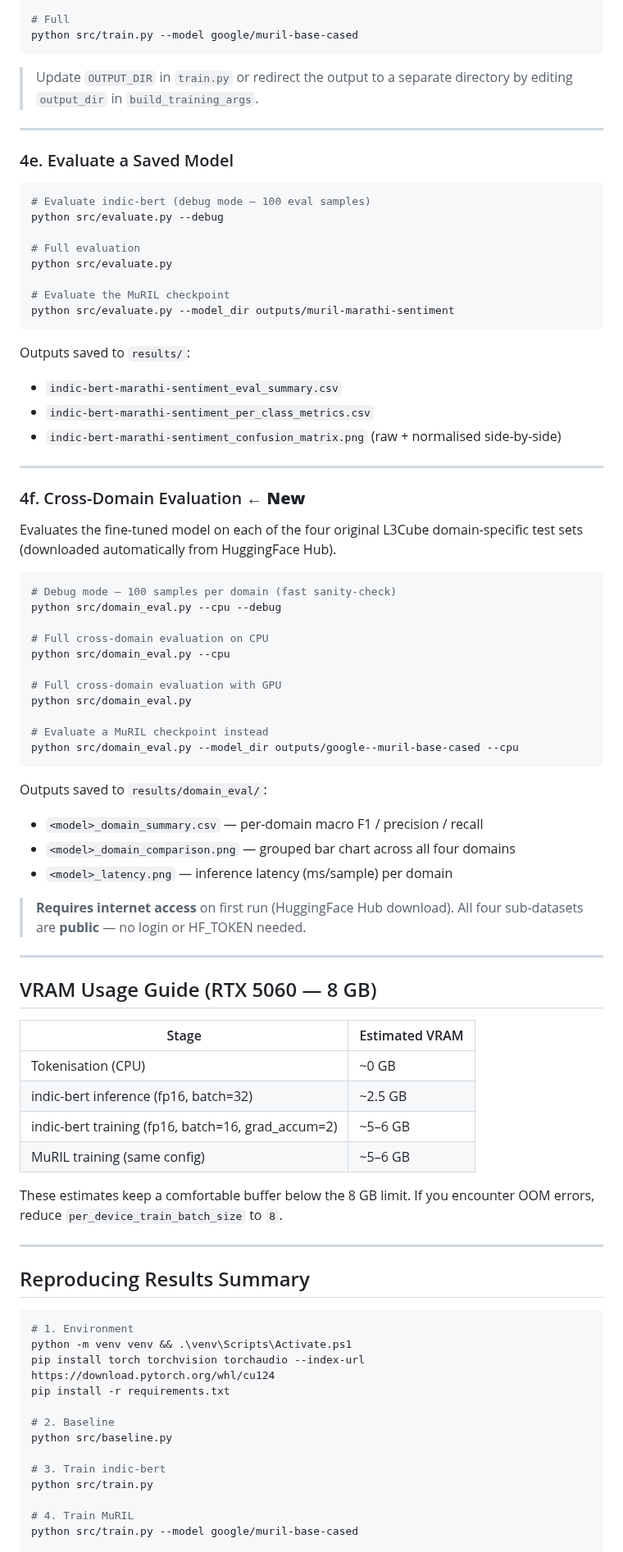
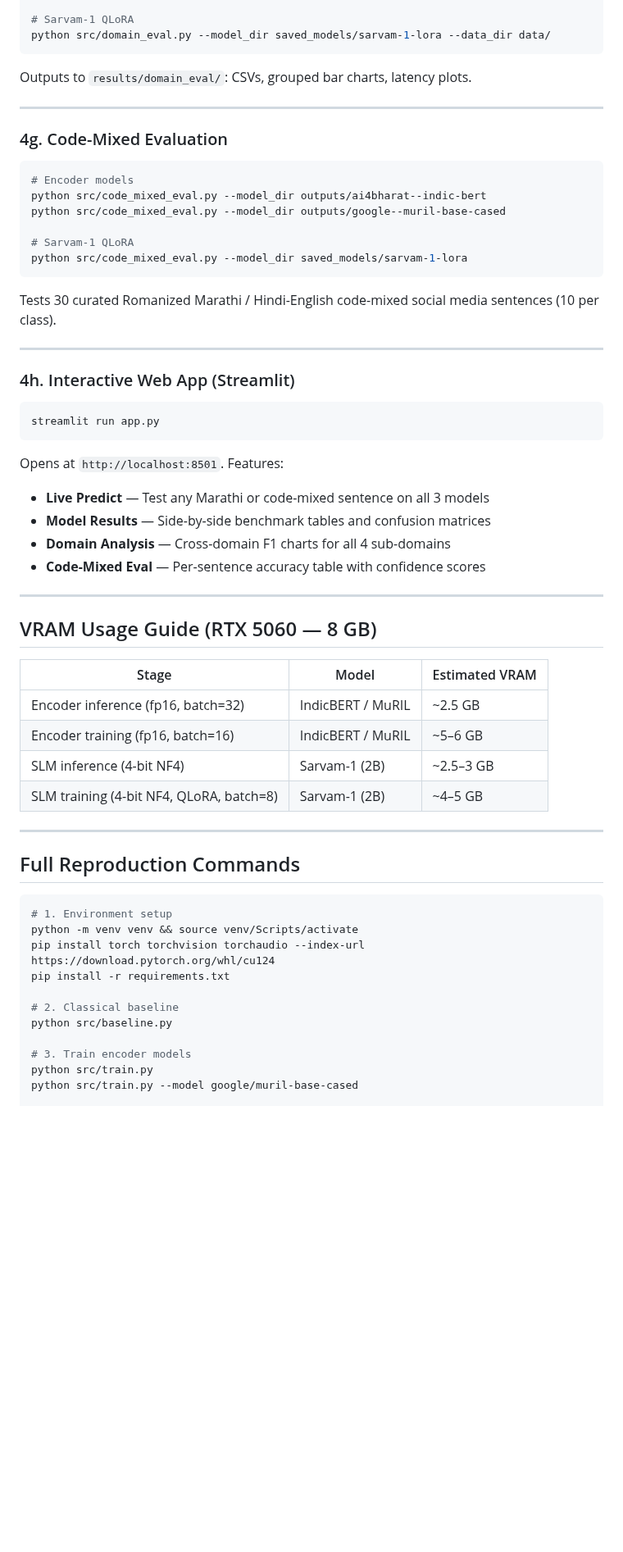
Before and after one commit to SBJ2205/nlpProject, a Markdown page: README.md, the part around one of its changes. Shown at 82% size. Rendered like a GitHub page; blank space fills up the shorter version.

````diff
--- a/README.md
+++ b/README.md
@@ -212,90 +238,64 @@ python src/train.py --model google/muril-base-cased --debug
 
-# Full
-python src/train.py --model google/muril-base-cased
+# Sarvam-1 QLoRA
+python src/domain_eval.py --model_dir saved_models/sarvam-1-lora --data_dir data/
 ```
 
-> Update `OUTPUT_DIR` in `train.py` or redirect the output to a
-> separate directory by editing `output_dir` in `build_training_args`.
+Outputs to `results/domain_eval/`: CSVs, grouped bar charts, latency plots.
 
 ---
 
-### 4e. Evaluate a Saved Model
+### 4g. Code-Mixed Evaluation
 
 ```bash
-# Evaluate indic-bert (debug mode — 100 eval samples)
-python src/evaluate.py --debug
+# Encoder models
+python src/code_mixed_eval.py --model_dir outputs/ai4bharat--indic-bert
+python src/code_mixed_eval.py --model_dir outputs/google--muril-base-cased
 
-# Full evaluation
-python src/evaluate.py
-
-# Evaluate the MuRIL checkpoint
-python src/evaluate.py --model_dir outputs/muril-marathi-sentiment
+# Sarvam-1 QLoRA
+python src/code_mixed_eval.py --model_dir saved_models/sarvam-1-lora
 ```
 
-Outputs saved to `results/`:
-- `indic-bert-marathi-sentiment_eval_summary.csv`
-- `indic-bert-marathi-sentiment_per_class_metrics.csv`
-- `indic-bert-marathi-sentiment_confusion_matrix.png` (raw + normalised side-by-side)
+Tests 30 curated Romanized Marathi / Hindi-English code-mixed social media sentences (10 per class).
 
 ---
 
-### 4f. Cross-Domain Evaluation ← **New**
-
-Evaluates the fine-tuned model on each of the four original L3Cube
-domain-specific test sets (downloaded automatically from HuggingFace Hub).
+### 4h. Interactive Web App (Streamlit)
 
 ```bash
-# Debug mode — 100 samples per domain (fast sanity-check)
-python src/domain_eval.py --cpu --debug
-
-# Full cross-domain evaluation on CPU
-python src/domain_eval.py --cpu
-
-# Full cross-domain evaluation with GPU
-python src/domain_eval.py
-
-# Evaluate a MuRIL checkpoint instead
-python src/domain_eval.py --model_dir outputs/google--muril-base-cased --cpu
+streamlit run app.py
 ```
 
-Outputs saved to `results/domain_eval/`:
-- `<model>_domain_summary.csv`     — per-domain macro F1 / precision / recall
-- `<model>_domain_comparison.png`  — grouped bar chart across all four domains
-- `<model>_latency.png`            — inference latency (ms/sample) per domain
-
-> **Requires internet access** on first run (HuggingFace Hub download).
-> All four sub-datasets are **public** — no login or HF_TOKEN needed.
+Opens at `http://localhost:8501`. Features:
+- **Live Predict** — Test any Marathi or code-mixed sentence on all 3 models
+- **Model Results** — Side-by-side benchmark tables and confusion matrices
+- **Domain Analysis** — Cross-domain F1 charts for all 4 sub-domains
+- **Code-Mixed Eval** — Per-sentence accuracy table with confidence scores
 
 ---
 
 ## VRAM Usage Guide (RTX 5060 — 8 GB)
 
-| Stage | Estimated VRAM |
-|---|---|
-| Tokenisation (CPU) | ~0 GB |
-| indic-bert inference (fp16, batch=32) | ~2.5 GB |
-| indic-bert training (fp16, batch=16, grad_accum=2) | ~5–6 GB |
-| MuRIL training (same config) | ~5–6 GB |
-
-These estimates keep a comfortable buffer below the 8 GB limit.
-If you encounter OOM errors, reduce `per_device_train_batch_size` to `8`.
+| Stage | Model | Estimated VRAM |
+|---|---|---|
+| Encoder inference (fp16, batch=32) | IndicBERT / MuRIL | ~2.5 GB |
+| Encoder training (fp16, batch=16) | IndicBERT / MuRIL | ~5–6 GB |
+| SLM inference (4-bit NF4) | Sarvam-1 (2B) | ~2.5–3 GB |
+| SLM training (4-bit NF4, QLoRA, batch=8) | Sarvam-1 (2B) | ~4–5 GB |
 
 ---
 
-## Reproducing Results Summary
+## Full Reproduction Commands
 
 ```bash
-# 1. Environment
-python -m venv venv && .\venv\Scripts\Activate.ps1
+# 1. Environment setup
+python -m venv venv && source venv/Scripts/activate
 pip install torch torchvision torchaudio --index-url https://download.pytorch.org/whl/cu124
 pip install -r requirements.txt
 
-# 2. Baseline
+# 2. Classical baseline
 python src/baseline.py
 
-# 3. Train indic-bert
+# 3. Train encoder models
 python src/train.py
-
-# 4. Train MuRIL
 python src/train.py --model google/muril-base-cased
 
````
Also changed, not shown: other parts of README.md (+146 -98 lines), results/code_mixed_eval/sarvam-1_code_mixed_confusion.png (added), results/domain_eval/sarvam-1_domain_comparison.png (added), results/domain_eval/sarvam-1_latency.png (added), results/sarvam-1_confusion_matrix.png (added), results/sarvam-1_loss_curves.png (added), 12 other files.
